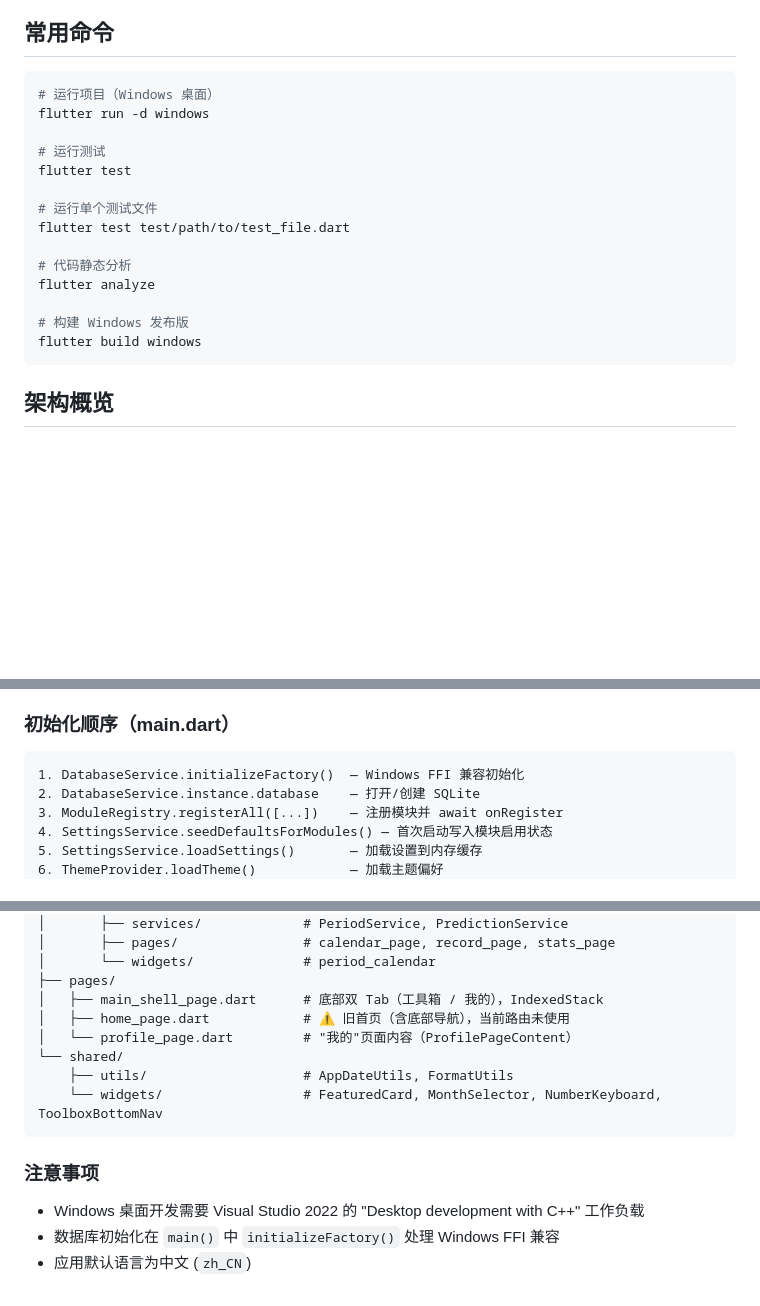
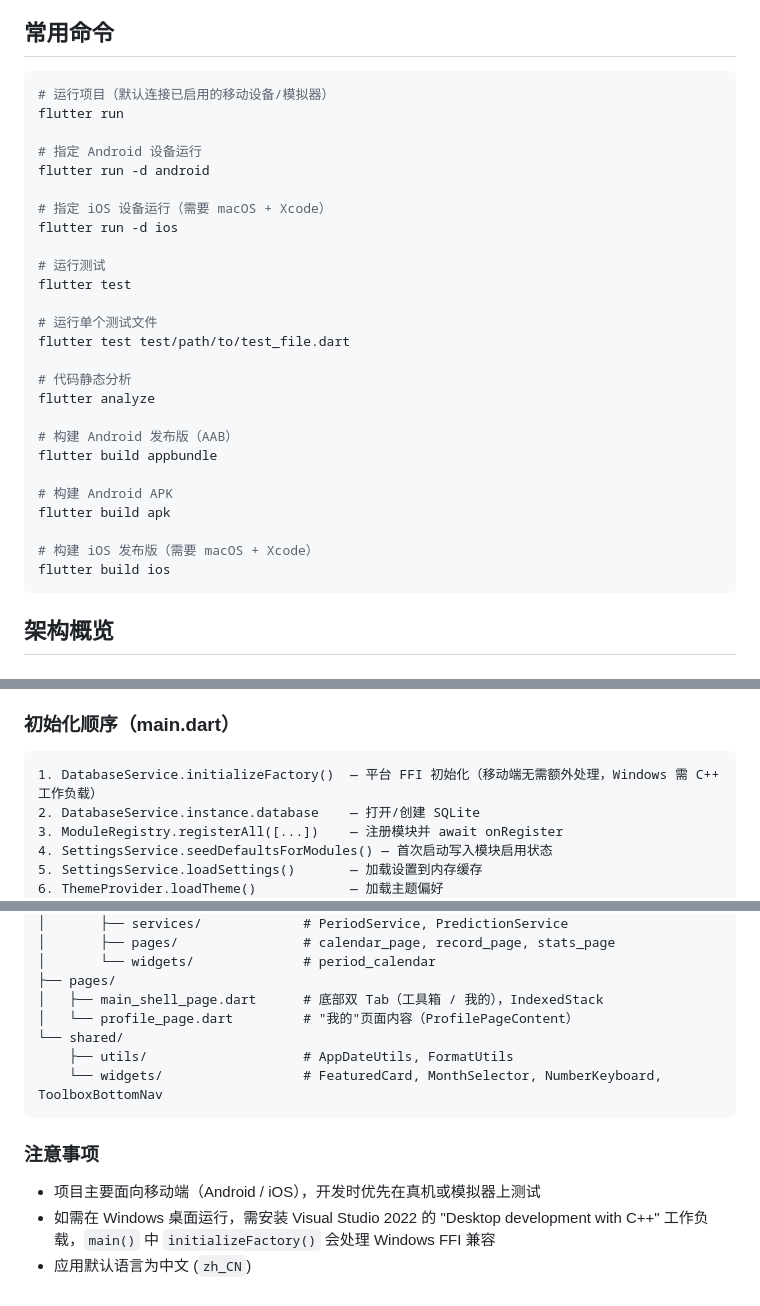
Before and after one commit to yudidayeye/assistance, a Markdown page: CLAUDE.md, 3 parts joined by grey strips. Rendered like a GitHub page; blank space fills up the shorter version.

Commit message:
docs: 更新 CLAUDE.md 常用命令为移动端优先

````diff
--- a/CLAUDE.md
+++ b/CLAUDE.md
@@ -16,8 +16,14 @@ This file provides guidance to Claude Code (claude.ai/code) when working with co
 ## 常用命令
 
 ```bash
-# 运行项目（Windows 桌面）
-flutter run -d windows
+# 运行项目（默认连接已启用的移动设备/模拟器）
+flutter run
+
+# 指定 Android 设备运行
+flutter run -d android
+
+# 指定 iOS 设备运行（需要 macOS + Xcode）
+flutter run -d ios
 
 # 运行测试
 flutter test
@@ -28,8 +34,14 @@ flutter test test/path/to/test_file.dart
 # 代码静态分析
 flutter analyze
 
-# 构建 Windows 发布版
-flutter build windows
+# 构建 Android 发布版（AAB）
+flutter build appbundle
+
+# 构建 Android APK
+flutter build apk
+
+# 构建 iOS 发布版（需要 macOS + Xcode）
+flutter build ios
 ```
 
 ## 架构概览
@@ -47,7 +59,7 @@ flutter build windows
 ### 初始化顺序（main.dart）
 
 ```
-1. DatabaseService.initializeFactory()  — Windows FFI 兼容初始化
+1. DatabaseService.initializeFactory()  — 平台 FFI 初始化（移动端无需额外处理，Windows 需 C++ 工作负载）
 2. DatabaseService.instance.database    — 打开/创建 SQLite
 3. ModuleRegistry.registerAll([...])    — 注册模块并 await onRegister
 4. SettingsService.seedDefaultsForModules() — 首次启动写入模块启用状态
@@ -167,7 +179,6 @@ lib/
 │       └── widgets/              # period_calendar
 ├── pages/
 │   ├── main_shell_page.dart      # 底部双 Tab（工具箱 / 我的），IndexedStack
-│   ├── home_page.dart            # ⚠️ 旧首页（含底部导航），当前路由未使用
 │   └── profile_page.dart         # "我的"页面内容（ProfilePageContent）
 └── shared/
     ├── utils/                    # AppDateUtils, FormatUtils
@@ -176,6 +187,6 @@ lib/
 
 ### 注意事项
 
-- Windows 桌面开发需要 Visual Studio 2022 的 "Desktop development with C++" 工作负载
-- 数据库初始化在 `main()` 中 `initializeFactory()` 处理 Windows FFI 兼容
+- 项目主要面向移动端（Android / iOS），开发时优先在真机或模拟器上测试
+- 如需在 Windows 桌面运行，需安装 Visual Studio 2022 的 "Desktop development with C++" 工作负载，`main()` 中 `initializeFactory()` 会处理 Windows FFI 兼容
 - 应用默认语言为中文 (`zh_CN`)
````
